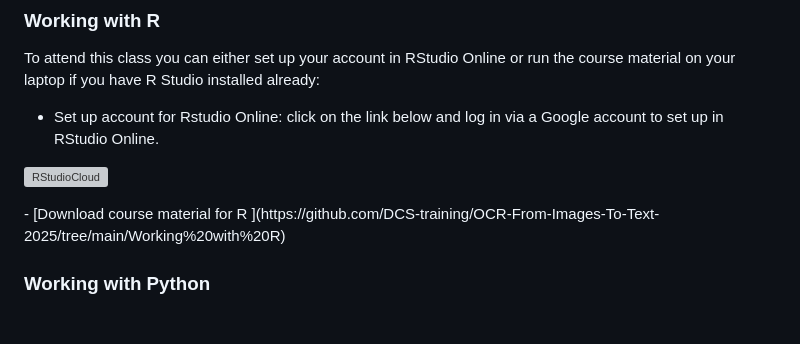
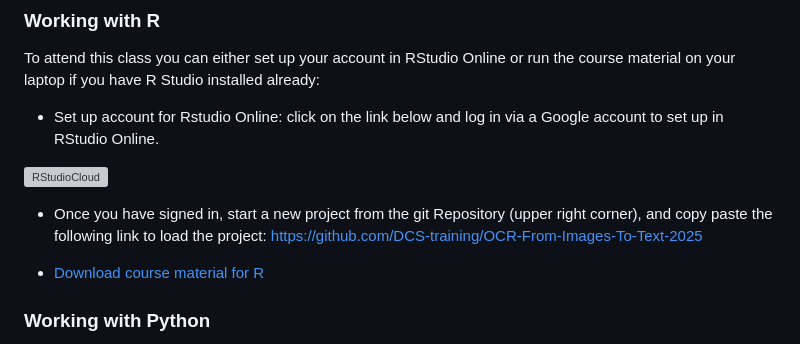
Before and after one commit to DCS-training/OCR-From-Images-To-Text-2025, a Markdown page: README.md, the part around the change printed below. Drawn GitHub-style; blank space fills up the shorter version; grey boxes are pictures that could not be loaded.

```diff
--- a/README.md
+++ b/README.md
@@ -41,6 +41,10 @@ To attend this class you can either set up your account in RStudio Online or run
 
 </div>
-- [Download course material for R ](https://github.com/DCS-training/OCR-From-Images-To-Text-2025/tree/main/Working%20with%20R)
+
+- Once you have signed in, start a new project from the git Repository (upper right corner), and copy paste the following link to load the project:
+ https://github.com/DCS-training/OCR-From-Images-To-Text-2025
+
+- [Download course material for R](https://github.com/DCS-training/OCR-From-Images-To-Text-2025/tree/main/Working%20with%20R)
 
 ### **Working with Python**
 
```
Also changed, not shown: other parts of README.md (+1 -1 lines).
